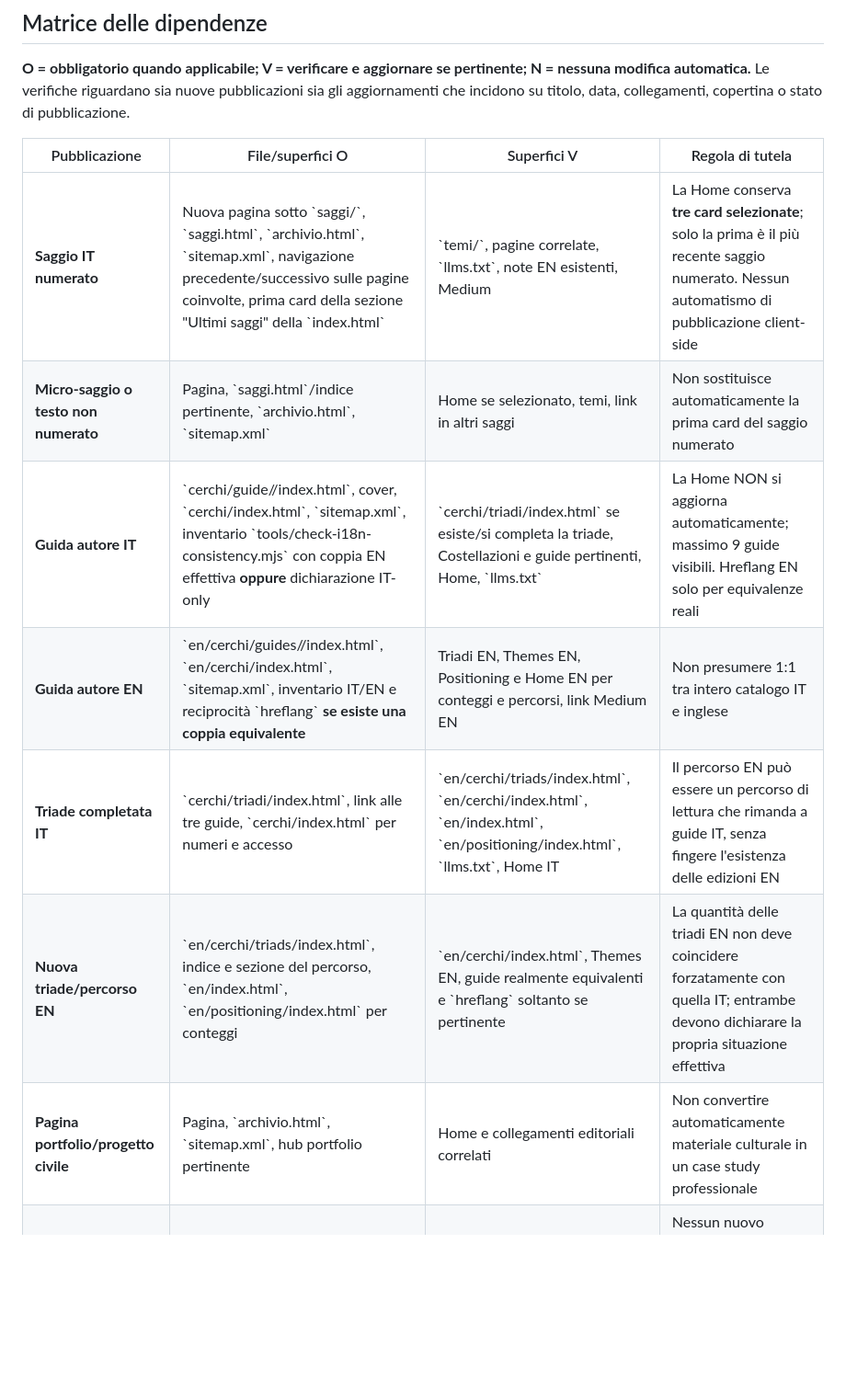
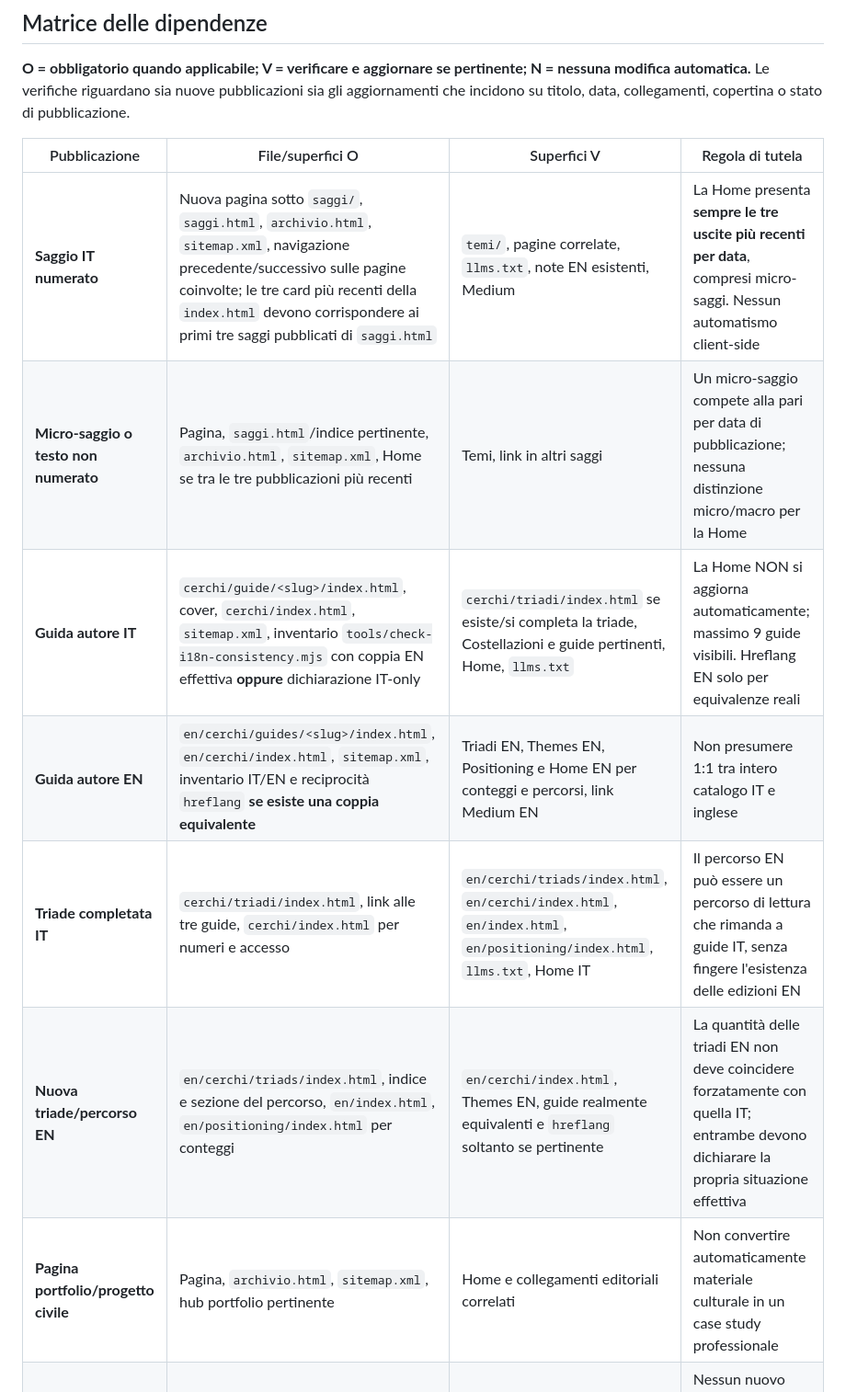
Before and after one commit to alessandrgentili-source/alessandro-gentili-site, a Markdown page: docs/PUBLICATION_WORKFLOW.md, the part around one of its changes. Shown at 92% size. Drawn GitHub-style; blank space fills up the shorter version.

Commit message:
Correct publication matrix and documentation to three most recent essays including micro-saggi

```diff
--- a/docs/PUBLICATION_WORKFLOW.md
+++ b/docs/PUBLICATION_WORKFLOW.md
@@ -18,13 +18,13 @@ Non modificare mai in automatico un corpo editoriale approvato, slug, URL, canon
 
 | Pubblicazione | File/superfici O | Superfici V | Regola di tutela |
 | --- | --- | --- | --- |
-| **Saggio IT numerato** | Nuova pagina sotto \`saggi/\`, \`saggi.html\`, \`archivio.html\`, \`sitemap.xml\`, navigazione precedente/successivo sulle pagine coinvolte, prima card della sezione "Ultimi saggi" della \`index.html\` | \`temi/\`, pagine correlate, \`llms.txt\`, note EN esistenti, Medium | La Home conserva **tre card selezionate**; solo la prima è il più recente saggio numerato. Nessun automatismo di pubblicazione client-side |
-| **Micro-saggio o testo non numerato** | Pagina, \`saggi.html\`/indice pertinente, \`archivio.html\`, \`sitemap.xml\` | Home se selezionato, temi, link in altri saggi | Non sostituisce automaticamente la prima card del saggio numerato |
-| **Guida autore IT** | \`cerchi/guide/<slug>/index.html\`, cover, \`cerchi/index.html\`, \`sitemap.xml\`, inventario \`tools/check-i18n-consistency.mjs\` con coppia EN effettiva **oppure** dichiarazione IT-only | \`cerchi/triadi/index.html\` se esiste/si completa la triade, Costellazioni e guide pertinenti, Home, \`llms.txt\` | La Home NON si aggiorna automaticamente; massimo 9 guide visibili. Hreflang EN solo per equivalenze reali |
-| **Guida autore EN** | \`en/cerchi/guides/<slug>/index.html\`, \`en/cerchi/index.html\`, \`sitemap.xml\`, inventario IT/EN e reciprocità \`hreflang\` **se esiste una coppia equivalente** | Triadi EN, Themes EN, Positioning e Home EN per conteggi e percorsi, link Medium EN | Non presumere 1:1 tra intero catalogo IT e inglese |
-| **Triade completata IT** | \`cerchi/triadi/index.html\`, link alle tre guide, \`cerchi/index.html\` per numeri e accesso | \`en/cerchi/triads/index.html\`, \`en/cerchi/index.html\`, \`en/index.html\`, \`en/positioning/index.html\`, \`llms.txt\`, Home IT | Il percorso EN può essere un percorso di lettura che rimanda a guide IT, senza fingere l'esistenza delle edizioni EN |
-| **Nuova triade/percorso EN** | \`en/cerchi/triads/index.html\`, indice e sezione del percorso, \`en/index.html\`, \`en/positioning/index.html\` per conteggi | \`en/cerchi/index.html\`, Themes EN, guide realmente equivalenti e \`hreflang\` soltanto se pertinente | La quantità delle triadi EN non deve coincidere forzatamente con quella IT; entrambe devono dichiarare la propria situazione effettiva |
-| **Pagina portfolio/progetto civile** | Pagina, \`archivio.html\`, \`sitemap.xml\`, hub portfolio pertinente | Home e collegamenti editoriali correlati | Non convertire automaticamente materiale culturale in un case study professionale |
+| **Saggio IT numerato** | Nuova pagina sotto `saggi/`, `saggi.html`, `archivio.html`, `sitemap.xml`, navigazione precedente/successivo sulle pagine coinvolte; le tre card più recenti della `index.html` devono corrispondere ai primi tre saggi pubblicati di `saggi.html` | `temi/`, pagine correlate, `llms.txt`, note EN esistenti, Medium | La Home presenta **sempre le tre uscite più recenti per data**, compresi micro-saggi. Nessun automatismo client-side |
+| **Micro-saggio o testo non numerato** | Pagina, `saggi.html`/indice pertinente, `archivio.html`, `sitemap.xml`, Home se tra le tre pubblicazioni più recenti | Temi, link in altri saggi | Un micro-saggio compete alla pari per data di pubblicazione; nessuna distinzione micro/macro per la Home |
+| **Guida autore IT** | `cerchi/guide/<slug>/index.html`, cover, `cerchi/index.html`, `sitemap.xml`, inventario `tools/check-i18n-consistency.mjs` con coppia EN effettiva **oppure** dichiarazione IT-only | `cerchi/triadi/index.html` se esiste/si completa la triade, Costellazioni e guide pertinenti, Home, `llms.txt` | La Home NON si aggiorna automaticamente; massimo 9 guide visibili. Hreflang EN solo per equivalenze reali |
+| **Guida autore EN** | `en/cerchi/guides/<slug>/index.html`, `en/cerchi/index.html`, `sitemap.xml`, inventario IT/EN e reciprocità `hreflang` **se esiste una coppia equivalente** | Triadi EN, Themes EN, Positioning e Home EN per conteggi e percorsi, link Medium EN | Non presumere 1:1 tra intero catalogo IT e inglese |
+| **Triade completata IT** | `cerchi/triadi/index.html`, link alle tre guide, `cerchi/index.html` per numeri e accesso | `en/cerchi/triads/index.html`, `en/cerchi/index.html`, `en/index.html`, `en/positioning/index.html`, `llms.txt`, Home IT | Il percorso EN può essere un percorso di lettura che rimanda a guide IT, senza fingere l'esistenza delle edizioni EN |
+| **Nuova triade/percorso EN** | `en/cerchi/triads/index.html`, indice e sezione del percorso, `en/index.html`, `en/positioning/index.html` per conteggi | `en/cerchi/index.html`, Themes EN, guide realmente equivalenti e `hreflang` soltanto se pertinente | La quantità delle triadi EN non deve coincidere forzatamente con quella IT; entrambe devono dichiarare la propria situazione effettiva |
+| **Pagina portfolio/progetto civile** | Pagina, `archivio.html`, `sitemap.xml`, hub portfolio pertinente | Home e collegamenti editoriali correlati | Non convertire automaticamente materiale culturale in un case study professionale |
 | **Aggiornamento senza nuova URL** | Pagina originaria, verifica link entranti/uscente e metadati soltanto se effettivamente cambiati | Indici, Home, archivi, EN, Medium e social **se** citano informazioni divenute errate | Nessun nuovo lastmod, canonical o richiesta d'indicizzazione per semplice correzione senza evidenza |
 
 ### Quali controlli eseguono già i sistemi
```
Also changed, not shown: other parts of docs/PUBLICATION_WORKFLOW.md (+12 -12 lines).
